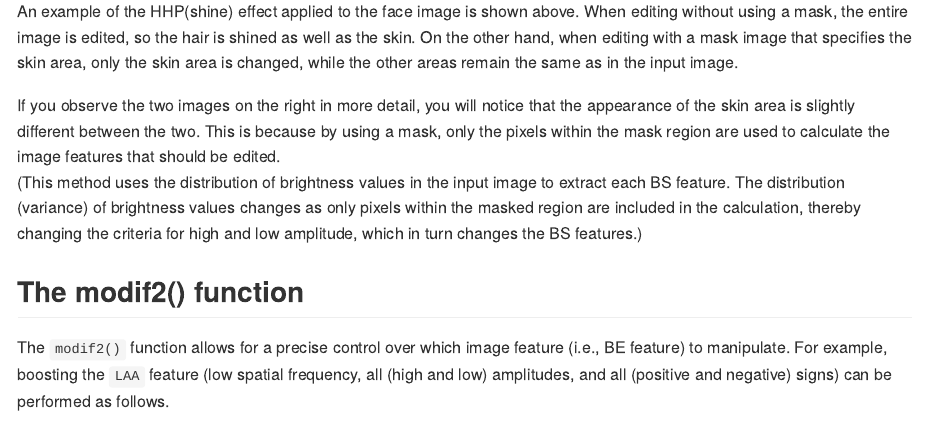
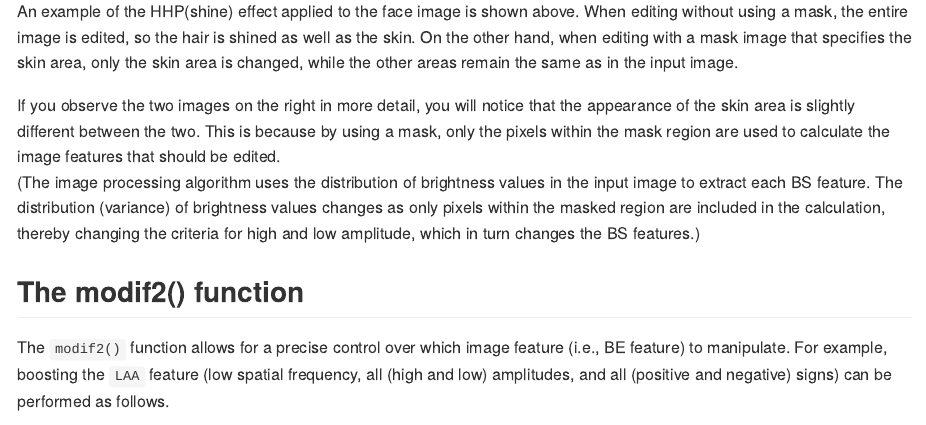
Before and after one commit to tsuda16k/materialmodifier, an R Markdown document (README.Rmd): the page in a window 1100 px wide, from 11930 px down. The pictures show the output file README.md that the author committed with the source, drawn offline in the style of GitHub; long lines of code are wrapped; badge pictures from the web are left out.

Commit message:
update readme

```diff
--- a/README.Rmd
+++ b/README.Rmd
@@ -299,7 +299,7 @@ Left: input image, Center: edited without mask, Right: edited with mask</p>
 An example of the HHP(shine) effect applied to the face image is shown above. When editing without using a mask, the entire image is edited, so the hair is shined as well as the skin. On the other hand, when editing with a mask image that specifies the skin area, only the skin area is changed, while the other areas remain the same as in the input image.
 
 If you observe the two images on the right in more detail, you will notice that the appearance of the skin area is slightly different between the two. This is because by using a mask, only the pixels within the mask region are used to calculate the image features that should be edited.
-(This method uses the distribution of brightness values in the input image to extract each BS feature. The distribution (variance) of brightness values changes as only pixels within the masked region are included in the calculation, thereby changing the criteria for high and low amplitude, which in turn changes the BS features.)
+(The image processing algorithm uses the distribution of brightness values in the input image to extract each BS feature. The distribution (variance) of brightness values changes as only pixels within the masked region are included in the calculation, thereby changing the criteria for high and low amplitude, which in turn changes the BS features.)
 
 ## The modif2() function
 
```
Also changed, not shown: README.md.
